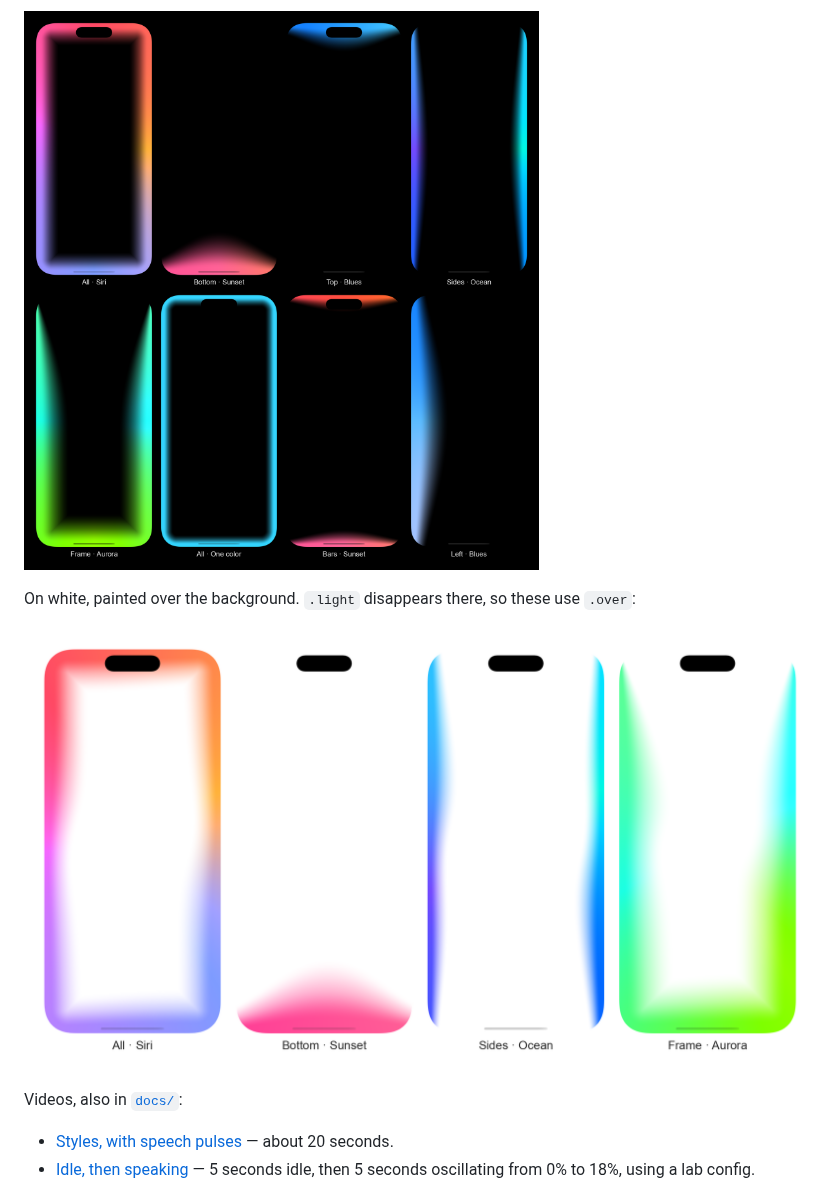
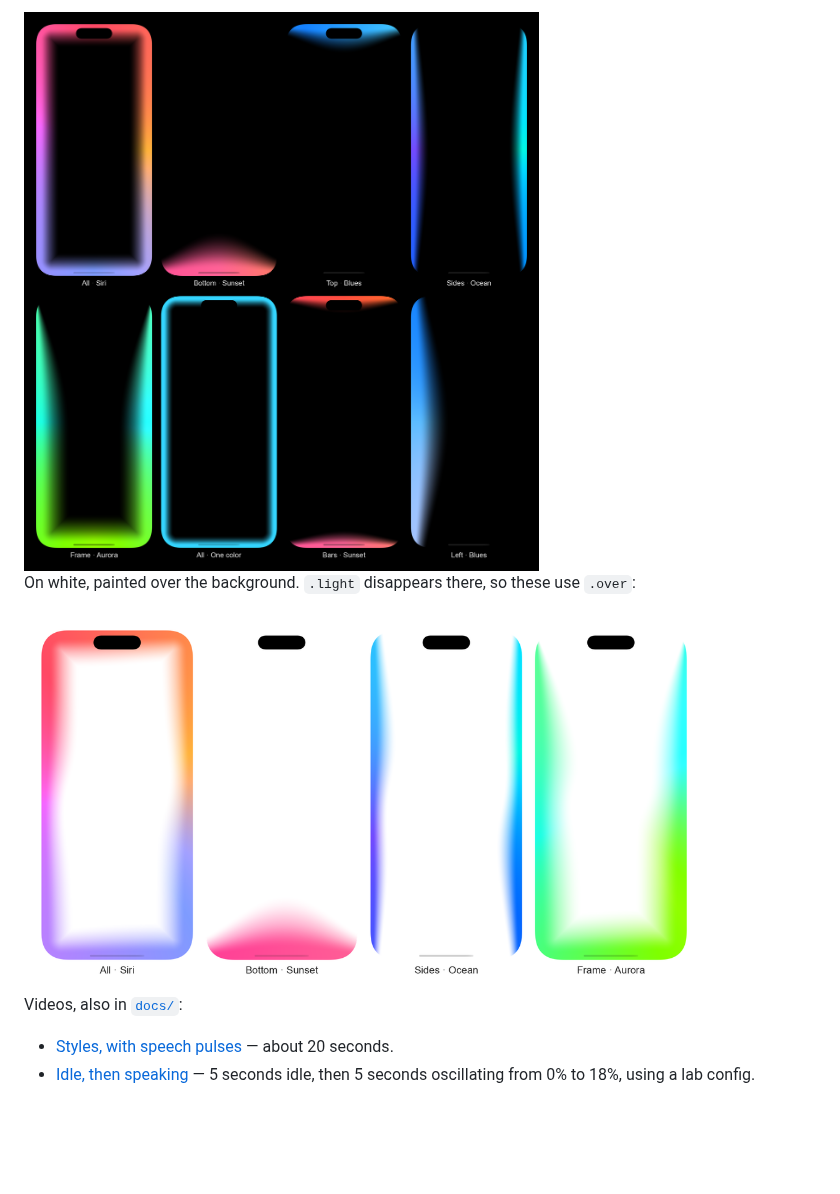
Before and after one commit to tuntsrocks/BezelGlow, a Markdown page: README.md, the part around one of its changes. Drawn GitHub-style; pictures changed too: docs/glow-mosaic-still.png, docs/glow-mosaic-white.png; blank space fills up the shorter version.

```diff
--- a/README.md
+++ b/README.md
@@ -22,11 +22,11 @@ On black, with the wave on:
 
 On black, with the wave off:
 
-![Styles without the wave](docs/glow-mosaic-still.png)
+<img src="docs/glow-mosaic-still.png" alt="Styles without the wave" width="680">
 
 On white, painted over the background. `.light` disappears there, so these use `.over`:
 
-![Styles on white](docs/glow-mosaic-white.png)
+<img src="docs/glow-mosaic-white.png" alt="Styles on white" width="680">
 
 Videos, also in [`docs/`](docs/):
 
```
Also changed, not shown: other parts of README.md (+2 -2 lines), docs/glow-example.png, docs/glow-mosaic.png.
